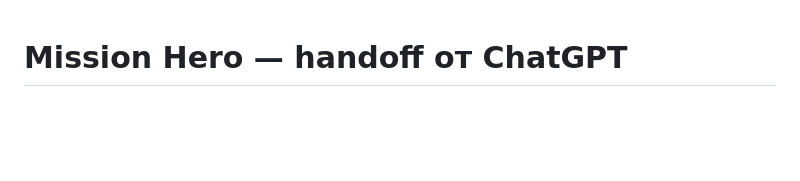
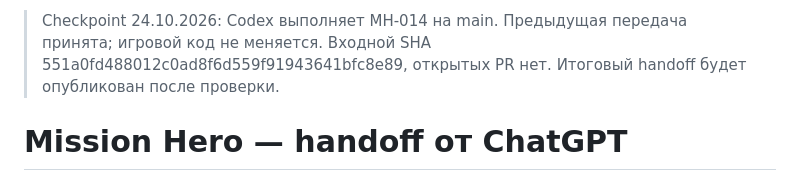
Before and after one commit to Hosttik/mission_hero, a Markdown page: docs/HANDOFF.md, the part around the change. Drawn GitHub-style; blank space fills up the shorter version.

```diff
--- a/docs/HANDOFF.md
+++ b/docs/HANDOFF.md
@@ -1,3 +1,5 @@
+> Checkpoint 24.10.2026: Codex выполняет MH-014 на main. Предыдущая передача принята; игровой код не меняется. Входной SHA 551a0fd488012c0ad8f6d559f91943641bfc8e89, открытых PR нет. Итоговый handoff будет опубликован после проверки.
+
 # Mission Hero — handoff от ChatGPT
 
 **Дата:** 2026-10-23
```
Also changed, not shown: docs/PROJECT_STATE.md (+7 -3 lines), docs/TASKS.md (+18 -0 lines).
